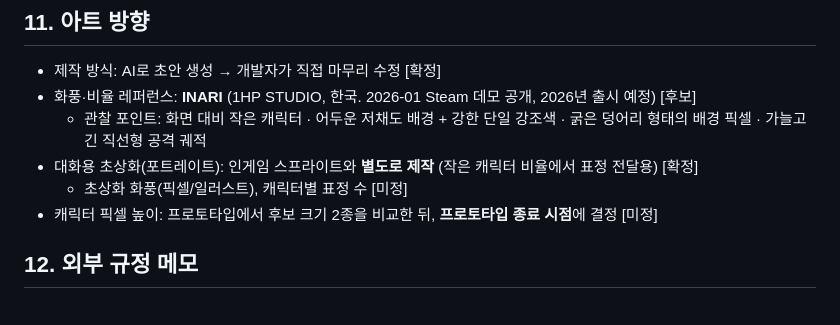
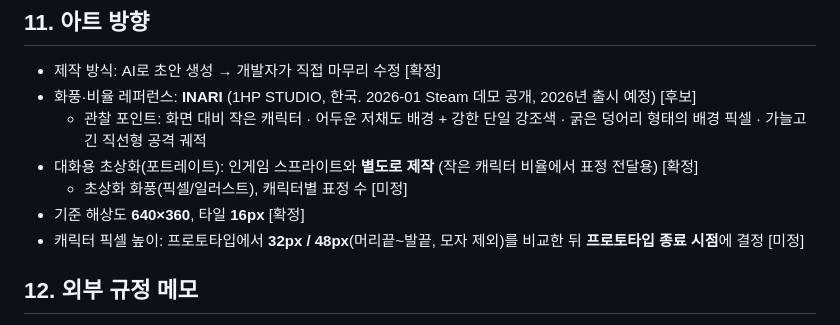
Before and after one commit to abback-go/yemo_plan, a Markdown page: docs/concept.md, the part around the change. Rendered like a GitHub page.

```diff
--- a/docs/concept.md
+++ b/docs/concept.md
@@ -152,7 +152,8 @@
   - 관찰 포인트: 화면 대비 작은 캐릭터 · 어두운 저채도 배경 + 강한 단일 강조색 · 굵은 덩어리 형태의 배경 픽셀 · 가늘고 긴 직선형 공격 궤적
 - 대화용 초상화(포트레이트): 인게임 스프라이트와 **별도로 제작** (작은 캐릭터 비율에서 표정 전달용) [확정]
   - 초상화 화풍(픽셀/일러스트), 캐릭터별 표정 수 [미정]
-- 캐릭터 픽셀 높이: 프로토타입에서 후보 크기 2종을 비교한 뒤, **프로토타입 종료 시점**에 결정 [미정]
+- 기준 해상도 **640×360**, 타일 **16px** [확정]
+- 캐릭터 픽셀 높이: 프로토타입에서 **32px / 48px**(머리끝~발끝, 모자 제외)를 비교한 뒤 **프로토타입 종료 시점**에 결정 [미정]
 
 ## 12. 외부 규정 메모
 
```
Also changed, not shown: docs/prototype.md (+9 -3 lines).
